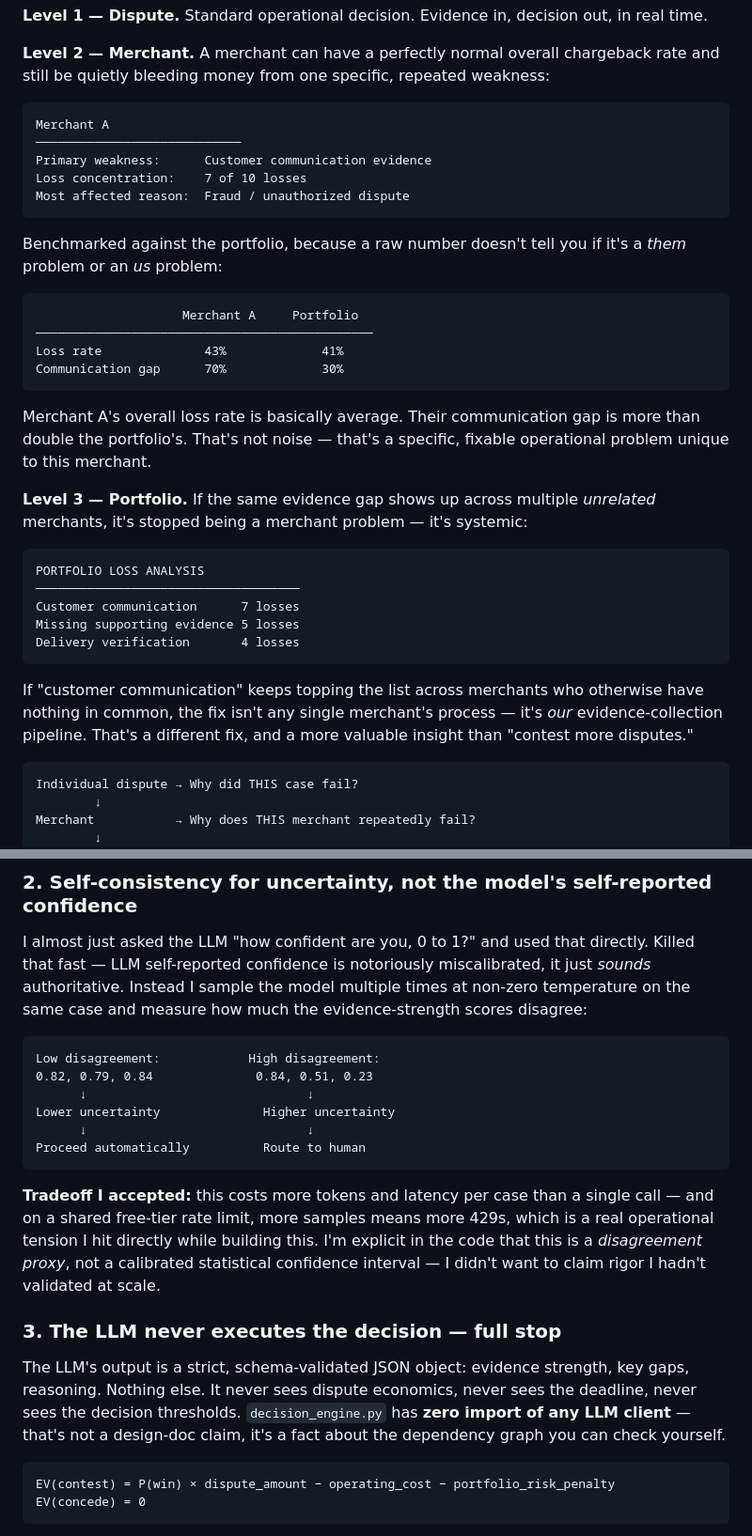
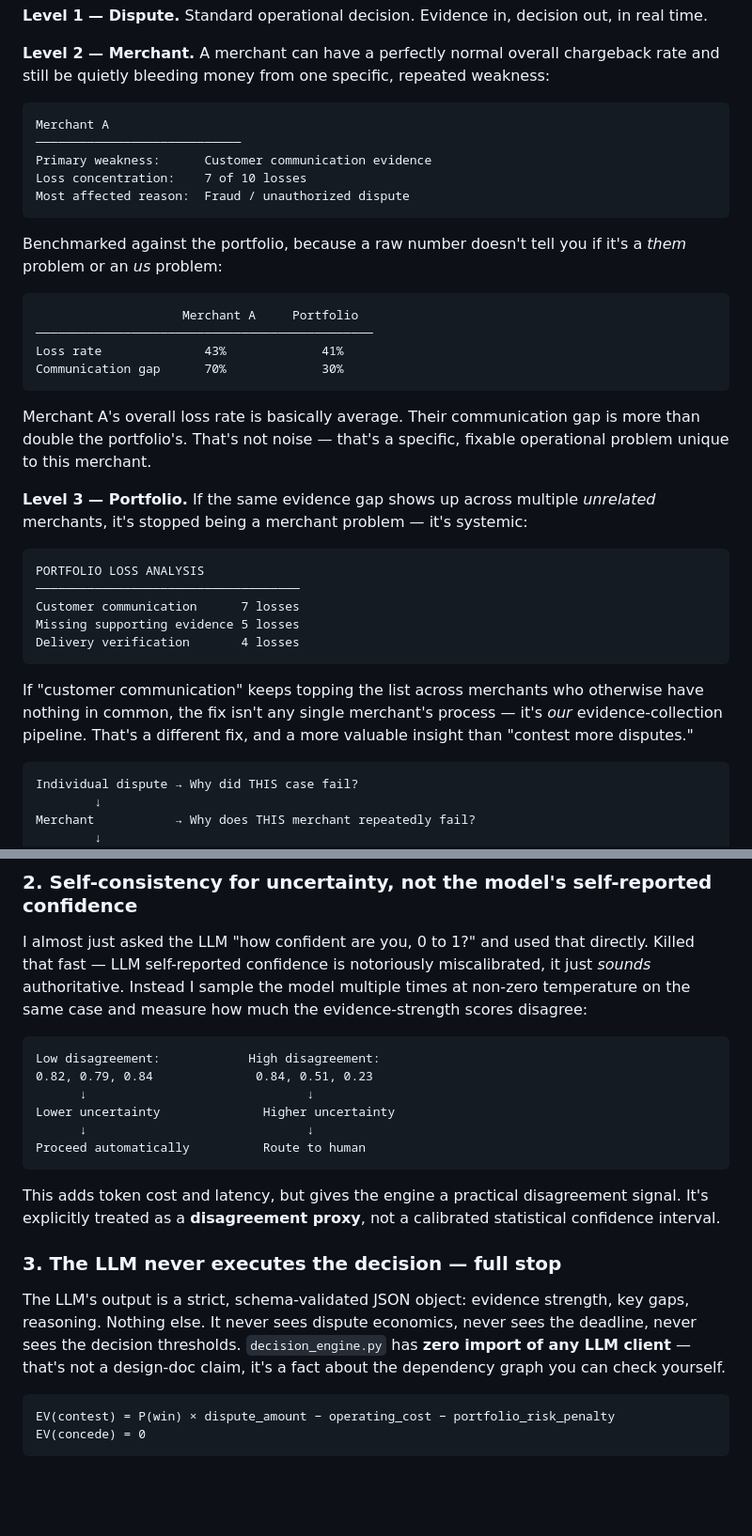
Before and after one commit to cherry51015/Abstain, a Markdown page: Readme.md, 2 parts joined by grey strips. Shown at 94% size. Drawn GitHub-style; blank space fills up the shorter version.

````diff
--- a/Readme.md
+++ b/Readme.md
@@ -87,7 +86,7 @@ Most chargeback tools stop at the dispute. Abstain climbs the whole ladder.
 
 **Level 2 — Merchant.** A merchant can have a perfectly normal overall chargeback rate and still be quietly bleeding money from one specific, repeated weakness:
 
-```
+```text
 Merchant A
 ────────────────────────────
 Primary weakness:      Customer communication evidence
@@ -97,7 +96,7 @@ Most affected reason:  Fraud / unauthorized dispute
 
 Benchmarked against the portfolio, because a raw number doesn't tell you if it's a *them* problem or an *us* problem:
 
-```
+```text
                     Merchant A     Portfolio
 ──────────────────────────────────────────────
 Loss rate              43%             41%
@@ -108,7 +107,7 @@ Merchant A's overall loss rate is basically average. Their communication gap is
 
 **Level 3 — Portfolio.** If the same evidence gap shows up across multiple *unrelated* merchants, it's stopped being a merchant problem — it's systemic:
 
-```
+```text
 PORTFOLIO LOSS ANALYSIS
 ────────────────────────────────────
 Customer communication      7 losses
@@ -118,7 +117,7 @@ Delivery verification       4 losses
 
 If "customer communication" keeps topping the list across merchants who otherwise have nothing in common, the fix isn't any single merchant's process — it's *our* evidence-collection pipeline. That's a different fix, and a more valuable insight than "contest more disputes."
 
-```
+```text
 Individual dispute → Why did THIS case fail?
         ↓
 Merchant           → Why does THIS merchant repeatedly fail?
@@ -154,7 +153,7 @@ I'd built hybrid retrieval (BM25 + dense/FAISS) before, on a legal AI assistant
 
 I almost just asked the LLM "how confident are you, 0 to 1?" and used that directly. Killed that fast — LLM self-reported confidence is notoriously miscalibrated, it just *sounds* authoritative. Instead I sample the model multiple times at non-zero temperature on the same case and measure how much the evidence-strength scores disagree:
 
-```
+```text
 Low disagreement:            High disagreement:
 0.82, 0.79, 0.84              0.84, 0.51, 0.23
       ↓                              ↓
@@ -163,13 +162,13 @@ Lower uncertainty              Higher uncertainty
 Proceed automatically          Route to human
 ```
 
-**Tradeoff I accepted:** this costs more tokens and latency per case than a single call — and on a shared free-tier rate limit, more samples means more 429s, which is a real operational tension I hit directly while building this. I'm explicit in the code that this is a *disagreement proxy*, not a calibrated statistical confidence interval — I didn't want to claim rigor I hadn't validated at scale.
+This adds token cost and latency, but gives the engine a practical disagreement signal. It's explicitly treated as a **disagreement proxy**, not a calibrated statistical confidence interval.
 
 ### 3. The LLM never executes the decision — full stop
 
 The LLM's output is a strict, schema-validated JSON object: evidence strength, key gaps, reasoning. Nothing else. It never sees dispute economics, never sees the deadline, never sees the decision thresholds. `decision_engine.py` has **zero import of any LLM client** — that's not a design-doc claim, it's a fact about the dependency graph you can check yourself.
 
-```
+```text
 EV(contest) = P(win) × dispute_amount − operating_cost − portfolio_risk_penalty
 EV(concede) = 0
 ```
````
Also changed, not shown: other parts of Readme.md (+71 -48 lines).
